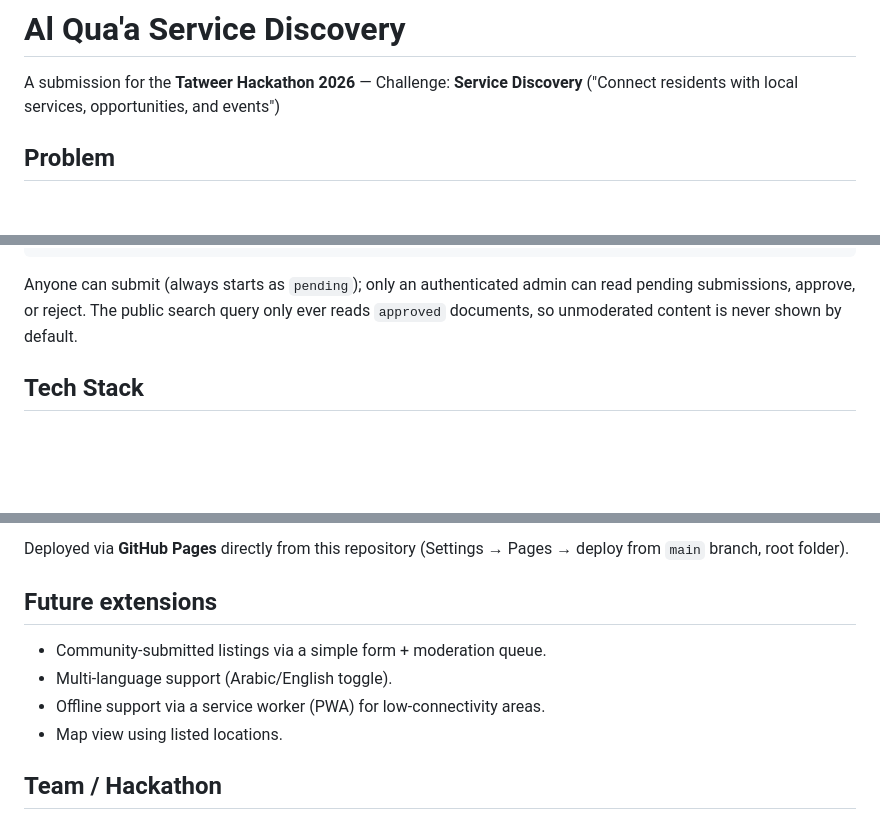
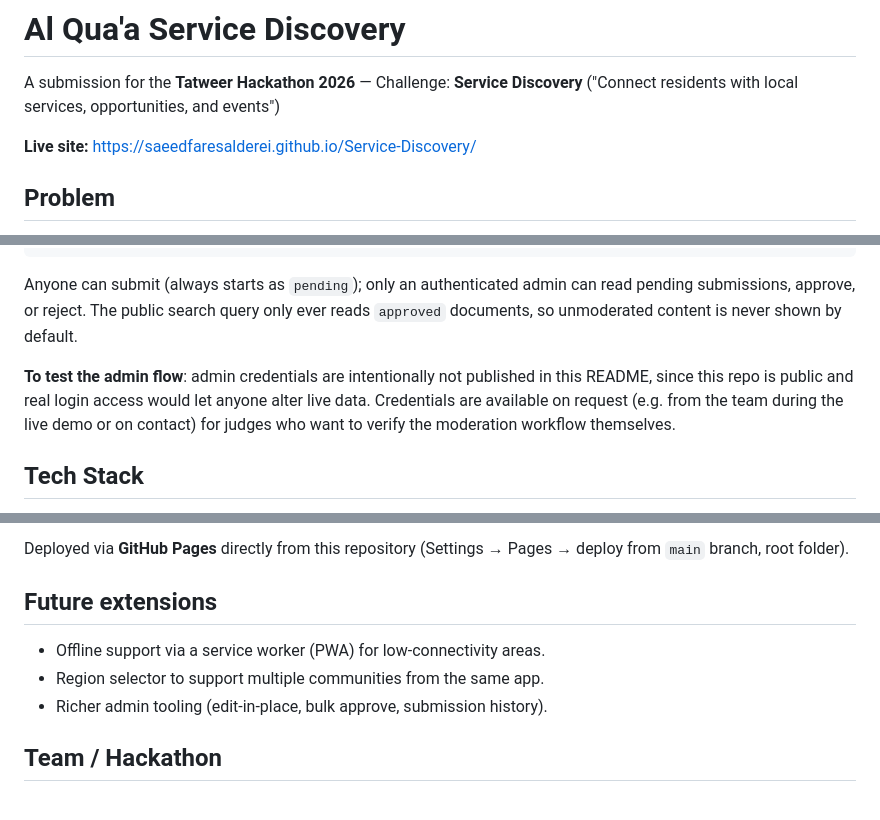
Before and after one commit to saeedfaresalderei/Service-Discovery, a Markdown page: README.md, 3 parts joined by grey strips. Drawn GitHub-style; blank space fills up the shorter version.

Commit message:
Add live site URL to README and document admin credential handling

```diff
--- a/README.md
+++ b/README.md
@@ -2,6 +2,8 @@
 
 A submission for the **Tatweer Hackathon 2026** — Challenge: **Service Discovery**
 ("Connect residents with local services, opportunities, and events")
+
+**Live site:** https://saeedfaresalderei.github.io/Service-Discovery/
 
 ## Problem
 
@@ -76,6 +78,11 @@ Anyone can submit (always starts as `pending`); only an authenticated admin can
 pending submissions, approve, or reject. The public search query only ever reads
 `approved` documents, so unmoderated content is never shown by default.
 
+**To test the admin flow**: admin credentials are intentionally not published in this
+README, since this repo is public and real login access would let anyone alter live
+data. Credentials are available on request (e.g. from the team during the live demo or
+on contact) for judges who want to verify the moderation workflow themselves.
+
 ## Tech Stack
 
 Plain **HTML / CSS / JavaScript** — zero build tooling, zero dependencies. Chosen
@@ -109,10 +116,9 @@ deploy from `main` branch, root folder).
 
 ## Future extensions
 
-- Community-submitted listings via a simple form + moderation queue.
-- Multi-language support (Arabic/English toggle).
 - Offline support via a service worker (PWA) for low-connectivity areas.
-- Map view using listed locations.
+- Region selector to support multiple communities from the same app.
+- Richer admin tooling (edit-in-place, bulk approve, submission history).
 
 ## Team / Hackathon
 
```
